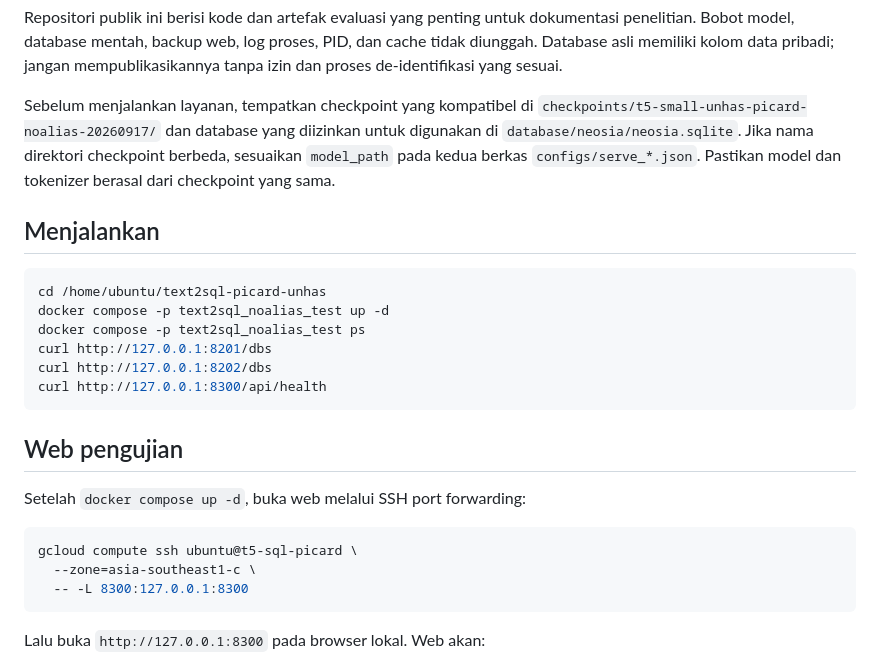
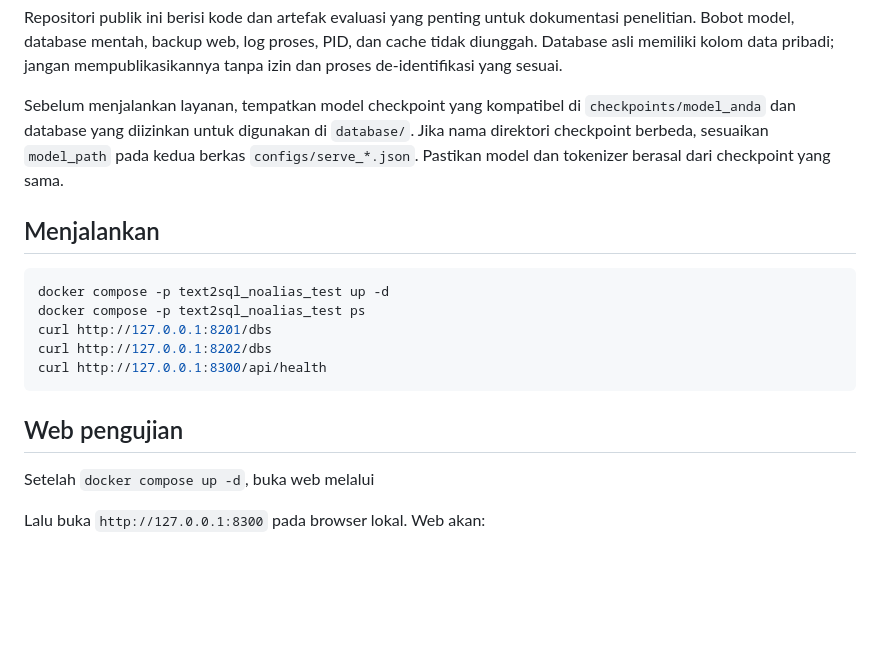
Before and after one commit to kurniawan-rgb/T5-Small-PICARD, a Markdown page: README.md, the part around the change. GitHub-like rendering; blank space fills up the shorter version.

Commit message:
Revise README for checkpoint and database paths
Updated instructions for model checkpoint and database locations.

````diff
--- a/README.md
+++ b/README.md
@@ -24,9 +24,9 @@ dokumentasi penelitian. Bobot model, database mentah, backup web, log proses,
 PID, dan cache tidak diunggah. Database asli memiliki kolom data pribadi;
 jangan mempublikasikannya tanpa izin dan proses de-identifikasi yang sesuai.
 
-Sebelum menjalankan layanan, tempatkan checkpoint yang kompatibel di
-`checkpoints/t5-small-unhas-picard-noalias-20260917/` dan database yang
-diizinkan untuk digunakan di `database/neosia/neosia.sqlite`. Jika nama
+Sebelum menjalankan layanan, tempatkan model checkpoint yang kompatibel di
+`checkpoints/model_anda` dan database yang
+diizinkan untuk digunakan di `database/`. Jika nama
 direktori checkpoint berbeda, sesuaikan `model_path` pada kedua berkas
 `configs/serve_*.json`. Pastikan model dan tokenizer berasal dari checkpoint
 yang sama.
@@ -34,7 +34,6 @@ yang sama.
 ## Menjalankan
 
 ```bash
-cd /home/ubuntu/text2sql-picard-unhas
 docker compose -p text2sql_noalias_test up -d
 docker compose -p text2sql_noalias_test ps
 curl http://127.0.0.1:8201/dbs
@@ -44,13 +43,7 @@ curl http://127.0.0.1:8300/api/health
 
 ## Web pengujian
 
-Setelah `docker compose up -d`, buka web melalui SSH port forwarding:
-
-```bash
-gcloud compute ssh ubuntu@t5-sql-picard \
-  --zone=asia-southeast1-c \
-  -- -L 8300:127.0.0.1:8300
-```
+Setelah `docker compose up -d`, buka web melalui
 
 Lalu buka `http://127.0.0.1:8300` pada browser lokal. Web akan:
 
````
